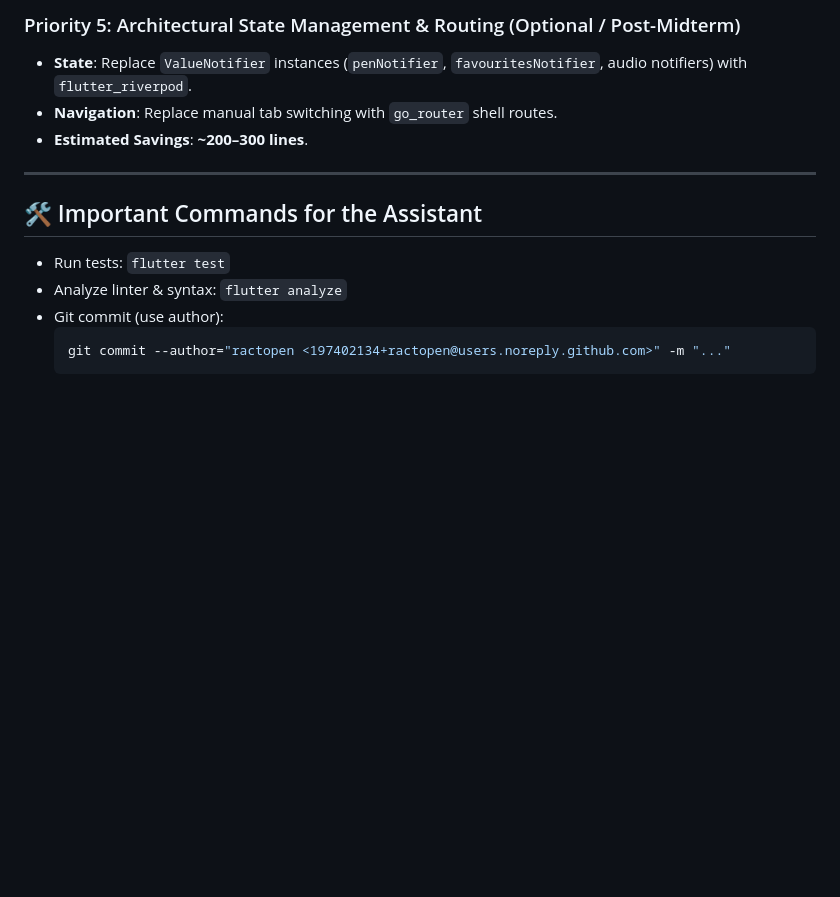
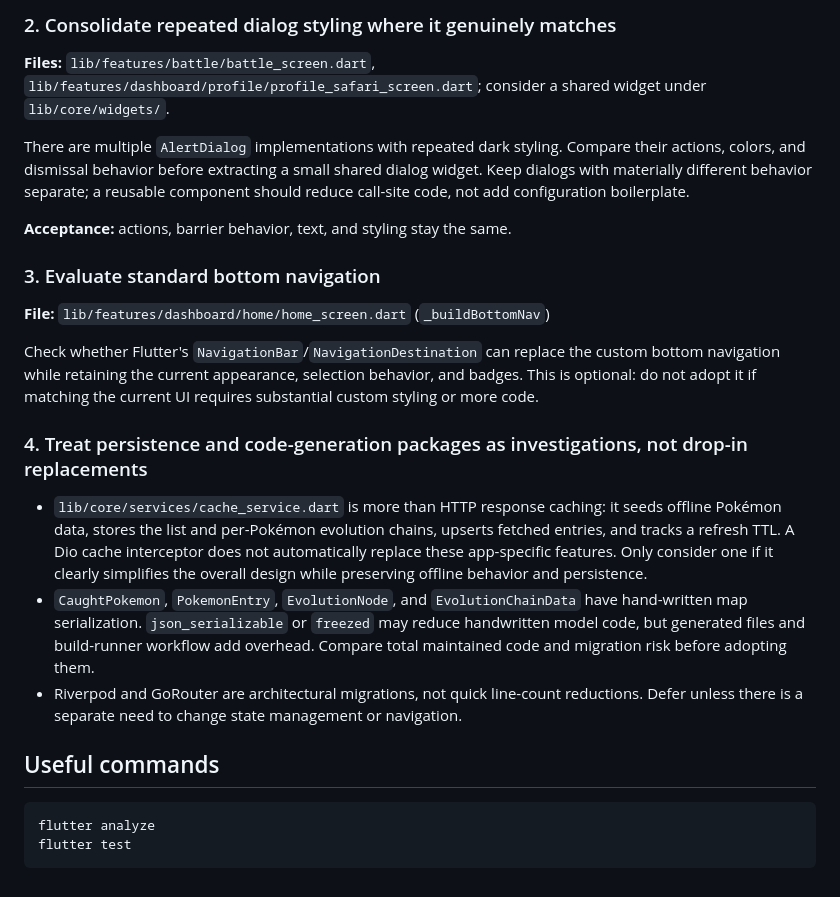
Before and after one commit to Ractopen-Academic/PokePoke, a Markdown page: NEXT_STEPS_REFACTORING.md, the part around one of its changes. Rendered like a GitHub page; blank space fills up the shorter version.

````diff
--- a/NEXT_STEPS_REFACTORING.md
+++ b/NEXT_STEPS_REFACTORING.md
@@ -61,15 +26,27 @@ In the initial cleanup pass, we eliminated boilerplate across UI animations and
 
-### Priority 5: Architectural State Management & Routing (Optional / Post-Midterm)
-- **State**: Replace `ValueNotifier` instances (`penNotifier`, `favouritesNotifier`, audio notifiers) with `flutter_riverpod`.
-- **Navigation**: Replace manual tab switching with `go_router` shell routes.
-- **Estimated Savings**: **~200–300 lines**.
+### 2. Consolidate repeated dialog styling where it genuinely matches
 
----
+**Files:** `lib/features/battle/battle_screen.dart`, `lib/features/dashboard/profile/profile_safari_screen.dart`; consider a shared widget under `lib/core/widgets/`.
 
-## 🛠️ Important Commands for the Assistant
-- Run tests: `flutter test`
-- Analyze linter & syntax: `flutter analyze`
-- Git commit (use author):
-  ```bash
-  git commit --author="ractopen <197402134+ractopen@users.noreply.github.com>" -m "..."
-  ```
+There are multiple `AlertDialog` implementations with repeated dark styling. Compare their actions, colors, and dismissal behavior before extracting a small shared dialog widget. Keep dialogs with materially different behavior separate; a reusable component should reduce call-site code, not add configuration boilerplate.
+
+**Acceptance:** actions, barrier behavior, text, and styling stay the same.
+
+### 3. Evaluate standard bottom navigation
+
+**File:** `lib/features/dashboard/home/home_screen.dart` (`_buildBottomNav`)
+
+Check whether Flutter's `NavigationBar`/`NavigationDestination` can replace the custom bottom navigation while retaining the current appearance, selection behavior, and badges. This is optional: do not adopt it if matching the current UI requires substantial custom styling or more code.
+
+### 4. Treat persistence and code-generation packages as investigations, not drop-in replacements
+
+- `lib/core/services/cache_service.dart` is more than HTTP response caching: it seeds offline Pokémon data, stores the list and per-Pokémon evolution chains, upserts fetched entries, and tracks a refresh TTL. A Dio cache interceptor does not automatically replace these app-specific features. Only consider one if it clearly simplifies the overall design while preserving offline behavior and persistence.
+- `CaughtPokemon`, `PokemonEntry`, `EvolutionNode`, and `EvolutionChainData` have hand-written map serialization. `json_serializable` or `freezed` may reduce handwritten model code, but generated files and build-runner workflow add overhead. Compare total maintained code and migration risk before adopting them.
+- Riverpod and GoRouter are architectural migrations, not quick line-count reductions. Defer unless there is a separate need to change state management or navigation.
+
+## Useful commands
+
+```sh
+flutter analyze
+flutter test
+```
````
Also changed, not shown: other parts of NEXT_STEPS_REFACTORING.md (+15 -50 lines).
